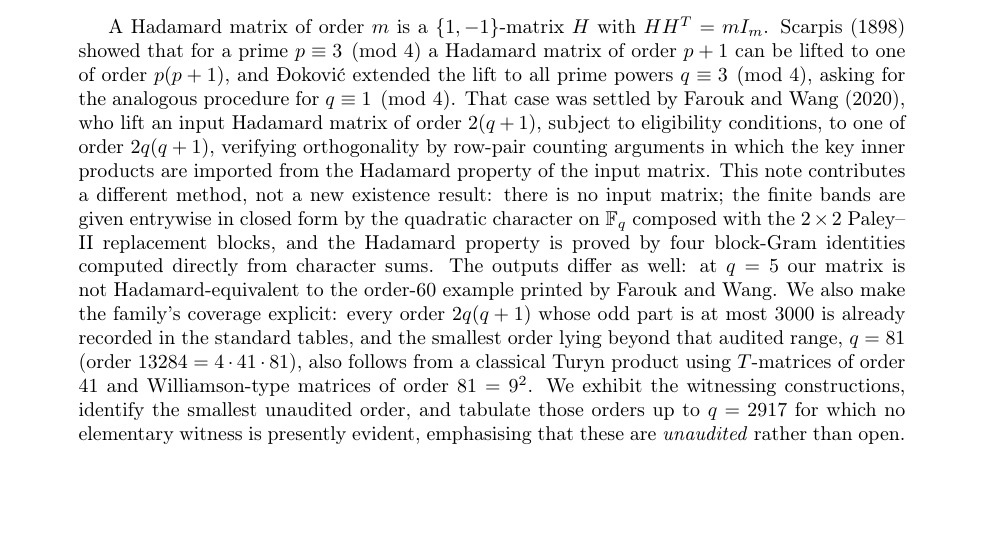
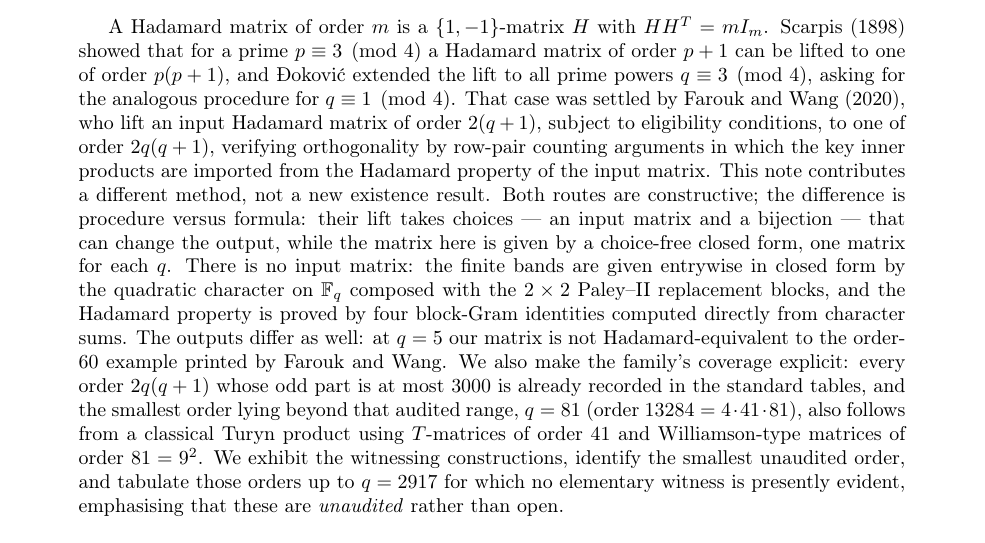
Before and after one commit to jeff-kline/p1mod4, a LaTeX paper (paley_scarpis_p1mod4_v2.tex): part of page 1 of 9, cut so that both start at the same text, the shorter picture padded with empty space. Compiled offline with pdfLaTeX.

Commit message:
State the procedure-vs-formula distinction early in the abstract and README
Both routes are constructive; FW's lift takes choices (input matrix,
bijection α) that can change the output, ours is a choice-free closed
form — one matrix per q. Claims covered by Audit 001/002 verdicts
(A2/B2/C2, C8/C11, B4/C5). PDF rebuilt clean.

Co-Authored-By: Claude Fable 5 <noreply@anthropic.com>

```diff
--- a/paley_scarpis_p1mod4_v2.tex
+++ b/paley_scarpis_p1mod4_v2.tex
@@ -39,8 +39,12 @@ who lift an input Hadamard matrix of order \(2(q+1)\), subject to
 eligibility conditions, to one of order \(2q(q+1)\), verifying
 orthogonality by row-pair counting arguments in which the key inner
 products are imported from the Hadamard property of the input matrix.
-This note contributes a different method, not a new existence result:
-there is no input matrix; the finite bands are given entrywise in
+This note contributes a different method, not a new existence result.
+Both routes are constructive; the difference is procedure versus
+formula: their lift takes choices --- an input matrix and a bijection
+--- that can change the output, while the matrix here is given by a
+choice-free closed form, one matrix for each \(q\).  There is no input
+matrix: the finite bands are given entrywise in
 closed form by the quadratic character on \(\F_q\) composed with the
 \(2\times 2\) Paley--II replacement blocks, and the Hadamard property
 is proved by four block-Gram identities computed directly from
```
Also changed, not shown: README.md, paley_scarpis_p1mod4_v2.pdf.
